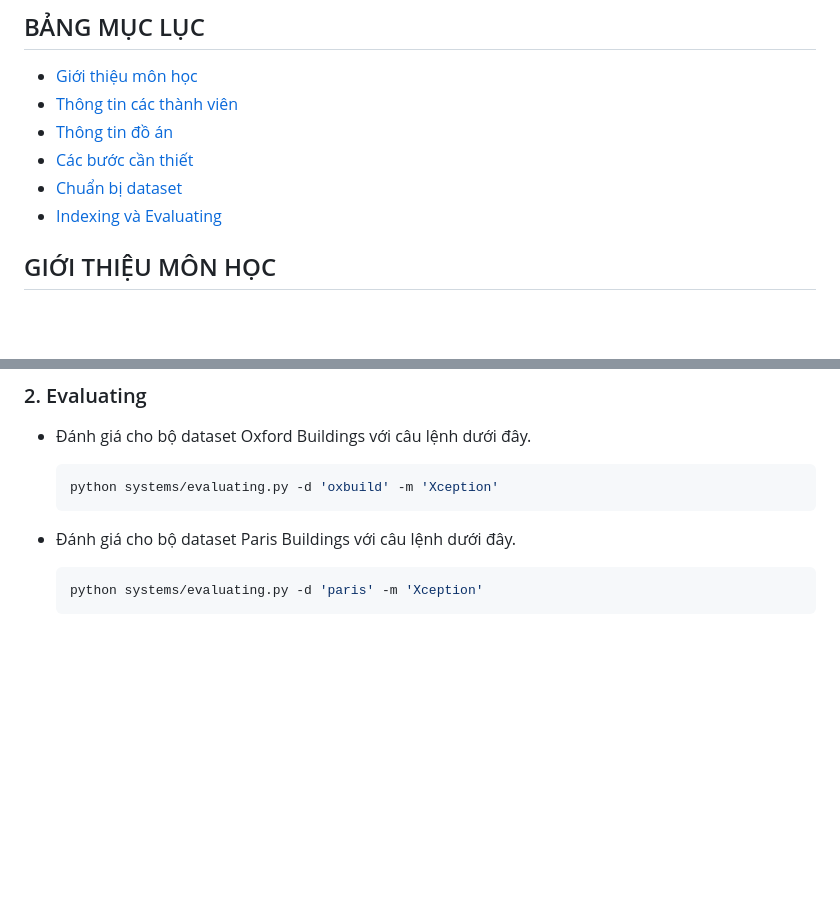
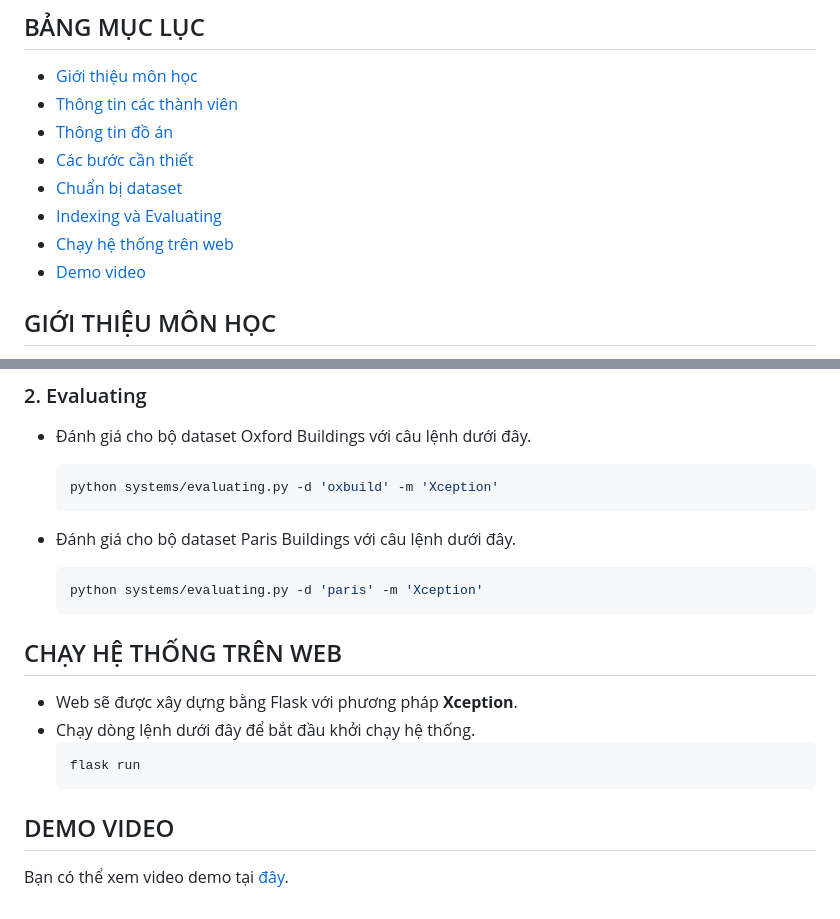
Before and after one commit to pahopu/CS336_ImageSearch_Project2, a Markdown page: README.md, 2 parts joined by grey strips. Rendered like a GitHub page; blank space fills up the shorter version.

````diff
--- a/README.md
+++ b/README.md
@@ -18,6 +18,8 @@
 * [Các bước cần thiết](#các-bước-cần-thiết)
 * [Chuẩn bị dataset](#chuẩn-bị-dataset)
 * [Indexing và Evaluating](#indexing-và-evaluating)
+* [Chạy hệ thống trên web](#chạy-hệ-thống-trên-web)
+* [Demo video](#demo-video)
 
 ## GIỚI THIỆU MÔN HỌC
 * **Tên môn học:** Truy vấn thông tin đa phương tiện - Multimedia Information Retrieval
@@ -166,3 +168,13 @@ Trước hết, chúng ta phải điền [form](https://docs.google.com/forms/d/
   ```bash
   python systems/evaluating.py -d 'paris' -m 'Xception'
   ```
+
+## CHẠY HỆ THỐNG TRÊN WEB
+* Web sẽ được xây dựng bằng Flask với phương pháp **Xception**.
+* Chạy dòng lệnh dưới đây để bắt đầu khởi chạy hệ thống.
+  ```bash
+  flask run
+  ```
+
+## DEMO VIDEO
+Bạn có thể xem video demo tại [đây]().
````
